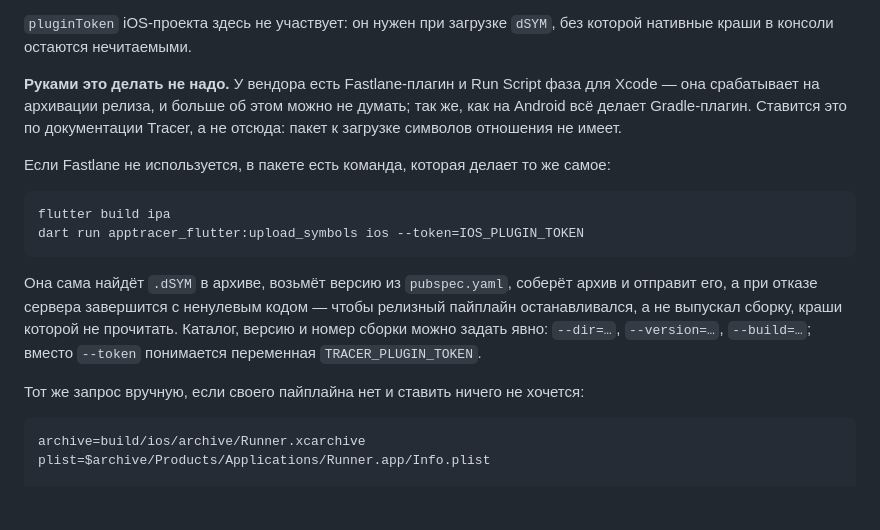
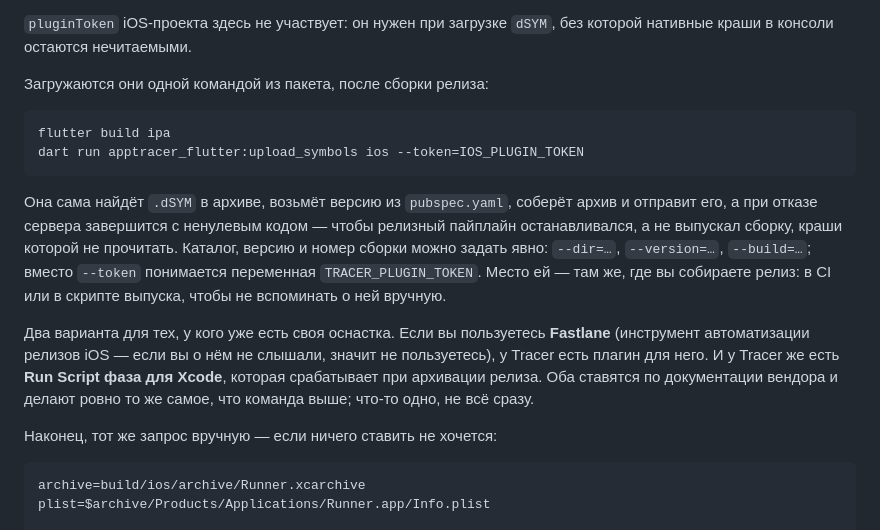
Before and after one commit to KonstantenKomkov/apptracer_flutter, a Markdown page: packages/apptracer_flutter/README.md, the part around the change. Rendered like a GitHub page; blank space fills up the shorter version.

````diff
--- a/packages/apptracer_flutter/README.md
+++ b/packages/apptracer_flutter/README.md
@@ -176,13 +176,7 @@ end
 `pluginToken` iOS-проекта здесь не участвует: он нужен при загрузке `dSYM`, без
 которой нативные краши в консоли остаются нечитаемыми.
 
-**Руками это делать не надо.** У вендора есть Fastlane-плагин и Run Script фаза
-для Xcode — она срабатывает на архивации релиза, и больше об этом можно не
-думать; так же, как на Android всё делает Gradle-плагин. Ставится это по
-документации Tracer, а не отсюда: пакет к загрузке символов отношения не имеет.
-
-Если Fastlane не используется, в пакете есть команда, которая делает то же
-самое:
+Загружаются они одной командой из пакета, после сборки релиза:
 
 ```sh
 flutter build ipa
@@ -194,9 +188,17 @@ dart run apptracer_flutter:upload_symbols ios --token=IOS_PLUGIN_TOKEN
 релизный пайплайн останавливался, а не выпускал сборку, краши которой не
 прочитать. Каталог, версию и номер сборки можно задать явно:
 `--dir=…`, `--version=…`, `--build=…`; вместо `--token` понимается переменная
-`TRACER_PLUGIN_TOKEN`.
+`TRACER_PLUGIN_TOKEN`. Место ей — там же, где вы собираете релиз: в CI или в
+скрипте выпуска, чтобы не вспоминать о ней вручную.
 
-Тот же запрос вручную, если своего пайплайна нет и ставить ничего не хочется:
+Два варианта для тех, у кого уже есть своя оснастка. Если вы пользуетесь
+**Fastlane** (инструмент автоматизации релизов iOS — если вы о нём не слышали,
+значит не пользуетесь), у Tracer есть плагин для него. И у Tracer же есть
+**Run Script фаза для Xcode**, которая срабатывает при архивации релиза. Оба
+ставятся по документации вендора и делают ровно то же самое, что команда выше;
+что-то одно, не всё сразу.
+
+Наконец, тот же запрос вручную — если ничего ставить не хочется:
 
 ```sh
 archive=build/ios/archive/Runner.xcarchive
````
Also changed, not shown: packages/apptracer_flutter/README.en.md (+11 -10 lines).
